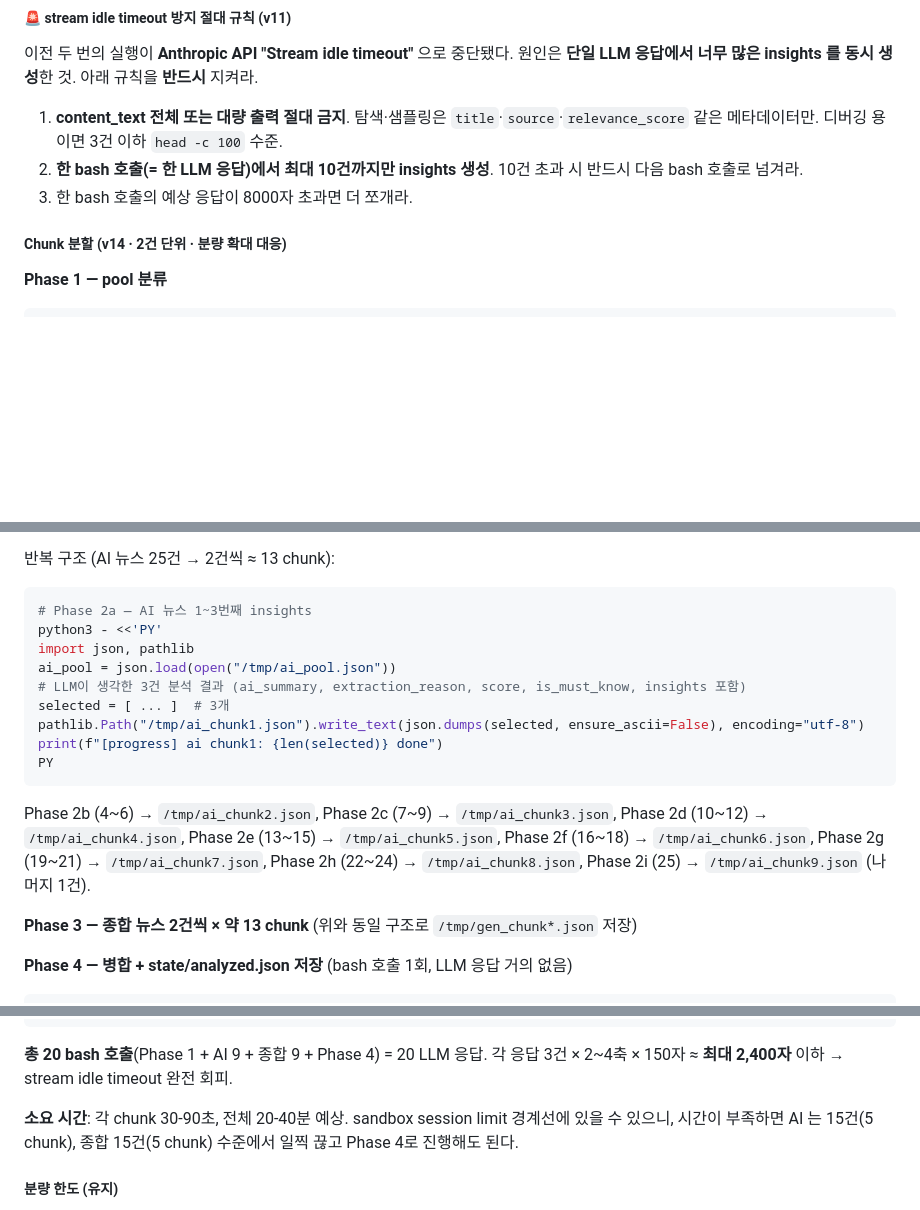
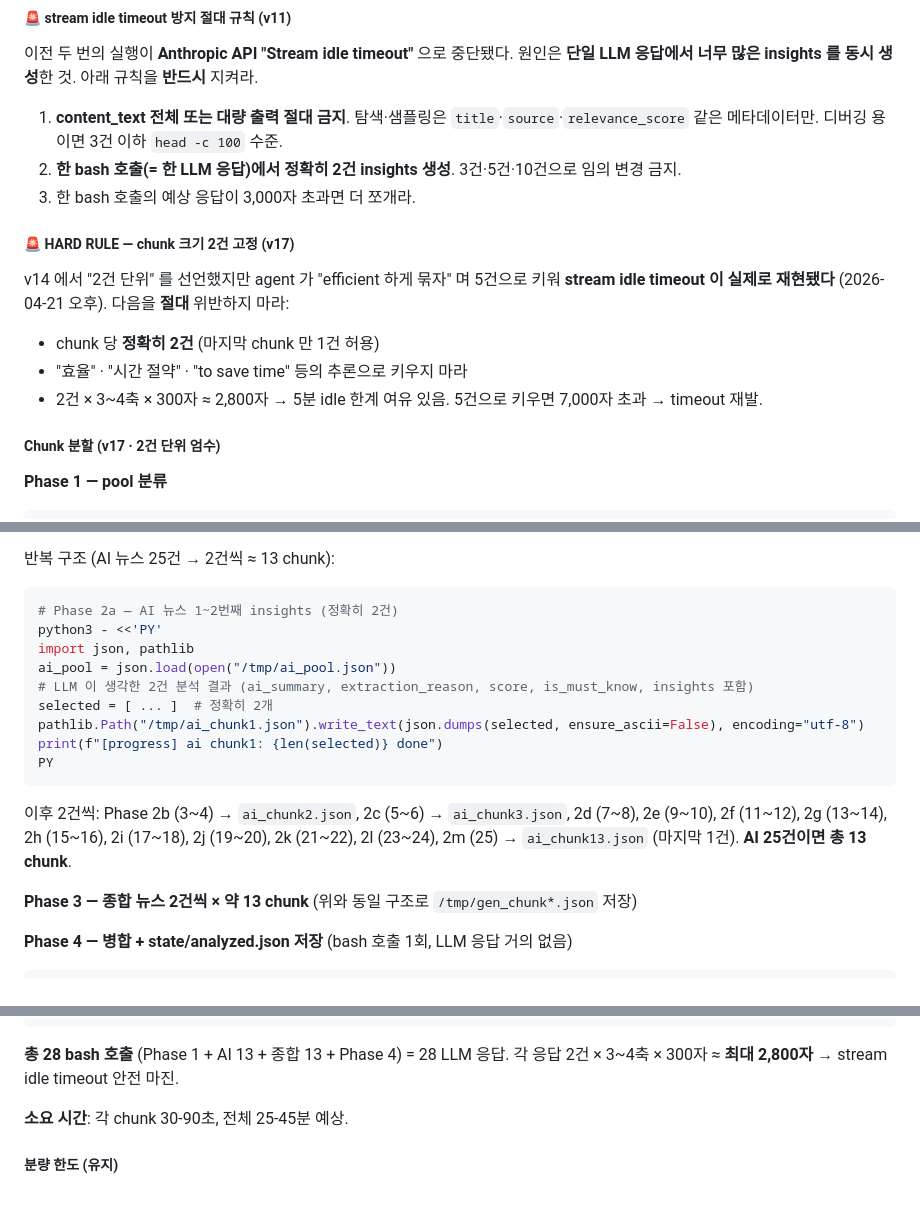
Before and after one commit to helen13566-netizen/002-daily-news, a Markdown page: scripts/agent-prompt.md, 3 parts joined by grey strips. Rendered like a GitHub page; blank space fills up the shorter version.

Commit message:
fix(agent-prompt): v17 — chunk 크기 2건 고정 HARD RULE
2026-04-21 오후 브리핑 실패 원인: agent 가 "to stay efficient" 판단으로
chunk 크기를 2건 → 5건으로 임의 변경 → Anthropic API stream idle timeout.

agent-prompt.md 에 내부 모순이 있어 agent 가 혼란:
- 선언: "2건 단위 · 13 chunk"
- 실제 예시: Phase 2a (1~3), 2b (4~6), ... 로 3건 단위 range 잔존
- "최대 10건 허용" 문구도 남아있어 상한 불명확

이번 수정:
- 한 LLM 응답 = 정확히 2건 (3·5·10건 금지 명시)
- Phase 2 예시 range 를 2a(1~2), 2b(3~4) ... 2m(25) 로 재작성
- HARD RULE 블록 추가: "efficient" / "time saving" 등의 추론 금지
- 집계 (28 bash / 2,800자 마진) 재계산

Co-Authored-By: Claude Opus 4.7 (1M context) <noreply@anthropic.com>

````diff
--- a/scripts/agent-prompt.md
+++ b/scripts/agent-prompt.md
@@ -265,10 +265,18 @@ sandbox 세션에는 시간 한계가 있다. 다음 규칙을 엄수하지 않
 이전 두 번의 실행이 **Anthropic API "Stream idle timeout"** 으로 중단됐다. 원인은 **단일 LLM 응답에서 너무 많은 insights 를 동시 생성**한 것. 아래 규칙을 **반드시** 지켜라.
 
 1. **content_text 전체 또는 대량 출력 절대 금지**. 탐색·샘플링은 `title`·`source`·`relevance_score` 같은 메타데이터만. 디버깅 용이면 3건 이하 `head -c 100` 수준.
-2. **한 bash 호출(= 한 LLM 응답)에서 최대 10건까지만 insights 생성**. 10건 초과 시 반드시 다음 bash 호출로 넘겨라.
-3. 한 bash 호출의 예상 응답이 8000자 초과면 더 쪼개라.
+2. **한 bash 호출(= 한 LLM 응답)에서 정확히 2건 insights 생성**. 3건·5건·10건으로 임의 변경 금지.
+3. 한 bash 호출의 예상 응답이 3,000자 초과면 더 쪼개라.
 
-##### Chunk 분할 (v14 · 2건 단위 · 분량 확대 대응)
+##### 🚨 HARD RULE — chunk 크기 2건 고정 (v17)
+
+v14 에서 "2건 단위" 를 선언했지만 agent 가 "efficient 하게 묶자" 며 5건으로 키워 **stream idle timeout 이 실제로 재현됐다** (2026-04-21 오후). 다음을 **절대** 위반하지 마라:
+
+- chunk 당 **정확히 2건** (마지막 chunk 만 1건 허용)
+- "효율" · "시간 절약" · "to save time" 등의 추론으로 키우지 마라
+- 2건 × 3~4축 × 300자 ≈ 2,800자 → 5분 idle 한계 여유 있음. 5건으로 키우면 7,000자 초과 → timeout 재발.
+
+##### Chunk 분할 (v17 · 2건 단위 엄수)
 
 **Phase 1 — pool 분류**
 
@@ -292,25 +300,18 @@ v14 에서 insight 분량이 200~350자로 늘어났으므로 한 bash 호출의
 반복 구조 (AI 뉴스 25건 → 2건씩 ≈ 13 chunk):
 
 ```bash
-# Phase 2a — AI 뉴스 1~3번째 insights
+# Phase 2a — AI 뉴스 1~2번째 insights (정확히 2건)
 python3 - <<'PY'
 import json, pathlib
 ai_pool = json.load(open("/tmp/ai_pool.json"))
-# LLM이 생각한 3건 분석 결과 (ai_summary, extraction_reason, score, is_must_know, insights 포함)
-selected = [ ... ]  # 3개
+# LLM 이 생각한 2건 분석 결과 (ai_summary, extraction_reason, score, is_must_know, insights 포함)
+selected = [ ... ]  # 정확히 2개
 pathlib.Path("/tmp/ai_chunk1.json").write_text(json.dumps(selected, ensure_ascii=False), encoding="utf-8")
 print(f"[progress] ai chunk1: {len(selected)} done")
 PY
 ```
 
-Phase 2b (4~6) → `/tmp/ai_chunk2.json`,
-Phase 2c (7~9) → `/tmp/ai_chunk3.json`,
-Phase 2d (10~12) → `/tmp/ai_chunk4.json`,
-Phase 2e (13~15) → `/tmp/ai_chunk5.json`,
-Phase 2f (16~18) → `/tmp/ai_chunk6.json`,
-Phase 2g (19~21) → `/tmp/ai_chunk7.json`,
-Phase 2h (22~24) → `/tmp/ai_chunk8.json`,
-Phase 2i (25) → `/tmp/ai_chunk9.json` (나머지 1건).
+이후 2건씩: Phase 2b (3~4) → `ai_chunk2.json`, 2c (5~6) → `ai_chunk3.json`, 2d (7~8), 2e (9~10), 2f (11~12), 2g (13~14), 2h (15~16), 2i (17~18), 2j (19~20), 2k (21~22), 2l (23~24), 2m (25) → `ai_chunk13.json` (마지막 1건). **AI 25건이면 총 13 chunk**.
 
 **Phase 3 — 종합 뉴스 2건씩 × 약 13 chunk** (위와 동일 구조로 `/tmp/gen_chunk*.json` 저장)
 
@@ -339,9 +340,9 @@ print(f"[progress] analyzed.json: {len(arts)} articles")
 PY
 ```
 
-**총 20 bash 호출**(Phase 1 + AI 9 + 종합 9 + Phase 4) = 20 LLM 응답. 각 응답 3건 × 2~4축 × 150자 ≈ **최대 2,400자** 이하 → stream idle timeout 완전 회피.
+**총 28 bash 호출** (Phase 1 + AI 13 + 종합 13 + Phase 4) = 28 LLM 응답. 각 응답 2건 × 3~4축 × 300자 ≈ **최대 2,800자** → stream idle timeout 안전 마진.
 
-**소요 시간**: 각 chunk 30-90초, 전체 20-40분 예상. sandbox session limit 경계선에 있을 수 있으니, 시간이 부족하면 AI 는 15건(5 chunk), 종합 15건(5 chunk) 수준에서 일찍 끊고 Phase 4로 진행해도 된다.
+**소요 시간**: 각 chunk 30-90초, 전체 25-45분 예상.
 
 ##### 분량 한도 (유지)
 - 한 기사당 insights 전체 800자 이내.
````
